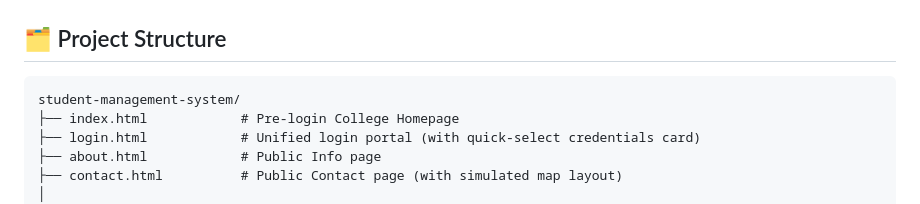
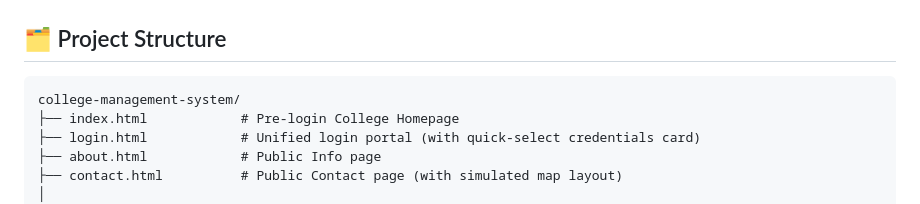
Before and after one commit to Indhumathi6829/Bootstrap-Frontend_Project, a Markdown page: README.md, the part around the change. GitHub-like rendering.

````diff
--- a/README.md
+++ b/README.md
@@ -46,7 +46,7 @@ python -m http.server 8000
 ## 🗂 Project Structure
 
 ```
-student-management-system/
+college-management-system/
 ├── index.html            # Pre-login College Homepage
 ├── login.html            # Unified login portal (with quick-select credentials card)
 ├── about.html            # Public Info page
````
